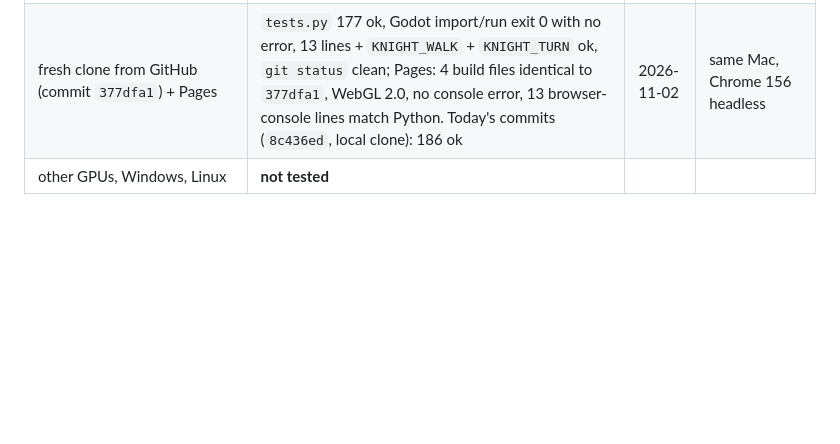
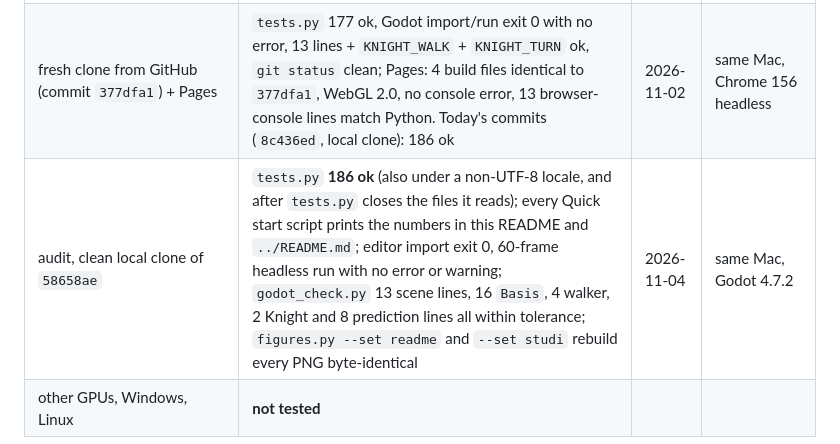
Before and after one commit to ZackyMaulana912/grafkom-pixel-to-reality, a Markdown page: Module4/Source/README.md, the part around the change. GitHub-like rendering; blank space fills up the shorter version.

Commit message:
Catat hasil uji ulang Modul 4 dari salinan bersih: 186 test lolos, semua angka Godot cocok dengan Python, dan semua gambar terbuat ulang sama persis

```diff
--- a/Module4/Source/README.md
+++ b/Module4/Source/README.md
@@ -138,4 +138,5 @@ so it needs no cross-origin isolation headers.
 | clean local clone (`cf0ad24` + the 1 Nov changes, not yet pushed) + new `.venv` | `pip freeze` = `requirements.txt`; `tests.py` 177 ok; editor import and 300-frame run exit 0 with no error or warning; `godot_check.py` 13 scene lines + `KNIGHT_WALK` + `KNIGHT_TURN` ok; `git status` clean apart from the applied changes. GitHub and Pages still to be retested after the push | 2026-11-01 | same Mac, Godot 4.7.2 |
 | periodic C2 cubic spline vs closed Catmull-Rom (2 Nov) | same 6 points: statue distance 0.5977..0.6003 m vs 0.5847..0.6003 m, speed max/min 1.011 vs 1.300, acceleration jump 0 vs 1.04 per segment^2, clearance 0.202 vs 0.215 m; regular 7-gon matches the eigenvector formula to 3e-16; 3 mutations caught; `tests.py` **186 ok**; Godot camera unchanged | 2026-11-02 | same Mac |
 | fresh clone from GitHub (commit `377dfa1`) + Pages | `tests.py` 177 ok, Godot import/run exit 0 with no error, 13 lines + `KNIGHT_WALK` + `KNIGHT_TURN` ok, `git status` clean; Pages: 4 build files identical to `377dfa1`, WebGL 2.0, no console error, 13 browser-console lines match Python. Today's commits (`8c436ed`, local clone): 186 ok | 2026-11-02 | same Mac, Chrome 156 headless |
+| audit, clean local clone of `58658ae` | `tests.py` **186 ok** (also under a non-UTF-8 locale, and after `tests.py` closes the files it reads); every Quick start script prints the numbers in this README and `../README.md`; editor import exit 0, 60-frame headless run with no error or warning; `godot_check.py` 13 scene lines, 16 `Basis`, 4 walker, 2 Knight and 8 prediction lines all within tolerance; `figures.py --set readme` and `--set studi` rebuild every PNG byte-identical | 2026-11-04 | same Mac, Godot 4.7.2 |
 | other GPUs, Windows, Linux | **not tested** | | |
```
